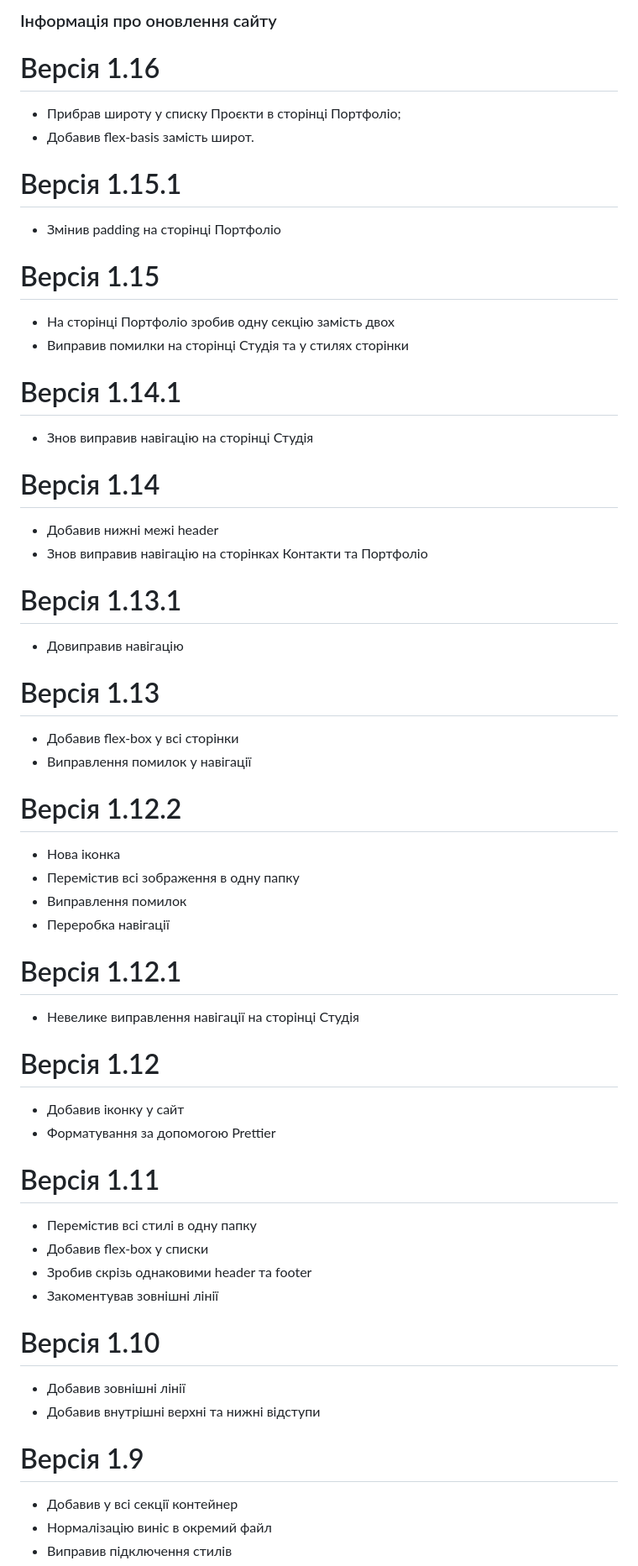
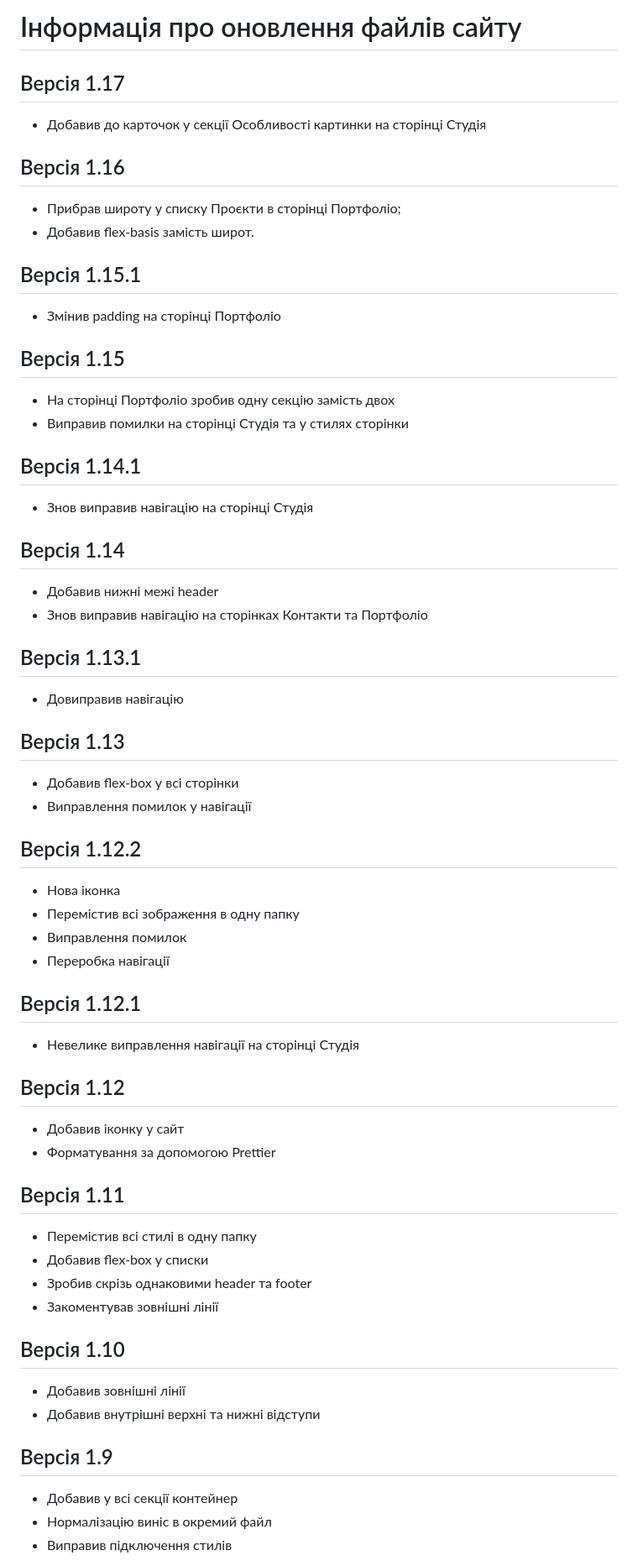
Before and after one commit to RomaniukSashko/WebStudio, a Markdown page: Readme.md, the part around one of its changes. Shown at 84% size. Rendered like a GitHub page.

```diff
--- a/Readme.md
+++ b/Readme.md
@@ -1,54 +1,57 @@
-### Інформація про оновлення сайту
+# Інформація про оновлення файлів сайту
 
-# Версія 1.16
+## Версія 1.17
+- Добавив до карточок у секції Особливості картинки на сторінці Студія
+
+## Версія 1.16
 - Прибрав широту у списку Проєкти в сторінці Портфоліо;
 - Добавив flex-basis замість широт.
 
-# Версія 1.15.1
+## Версія 1.15.1
 - Змінив padding на сторінці Портфоліо
 
-# Версія 1.15
+## Версія 1.15
 - На сторінці Портфоліо зробив одну секцію замість двох
 - Виправив помилки на сторінці Студія та у стилях сторінки
 
-# Версія 1.14.1
+## Версія 1.14.1
 - Знов виправив навігацію на сторінці Студія
 
-# Версія 1.14
+## Версія 1.14
 - Добавив нижні межі header
 - Знов виправив навігацію на сторінках Контакти та Портфоліо
 
-# Версія 1.13.1
+## Версія 1.13.1
 - Довиправив навігацію
 
-# Версія 1.13
+## Версія 1.13
 - Добавив flex-box у всі сторінки
 - Виправлення помилок у навігації
 
-# Версія 1.12.2
+## Версія 1.12.2
 - Нова іконка
 - Перемістив всі зображення в одну папку
 - Виправлення помилок
 - Переробка навігації
 
-# Версія 1.12.1
+## Версія 1.12.1
 - Невелике виправлення навігації на сторінці Студія
 
-# Версія 1.12
+## Версія 1.12
 - Добавив іконку у сайт
 - Форматування за допомогою Prettier
 
-# Версія 1.11
+## Версія 1.11
 - Перемістив всі стилі в одну папку
 - Добавив flex-box у списки
 - Зробив скрізь однаковими header та footer
 - Закоментував зовнішні лінії
 
-# Версія 1.10
+## Версія 1.10
 - Добавив зовнішні лінії
 - Добавив внутрішні верхні та нижні відступи
 
-# Версія 1.9
+## Версія 1.9
 - Добавив у всі секції контейнер
 - Нормалізацію виніс в окремий файл
 - Виправив підключення стилів
```
Also changed, not shown: other parts of Readme.md (+27 -23 lines).
